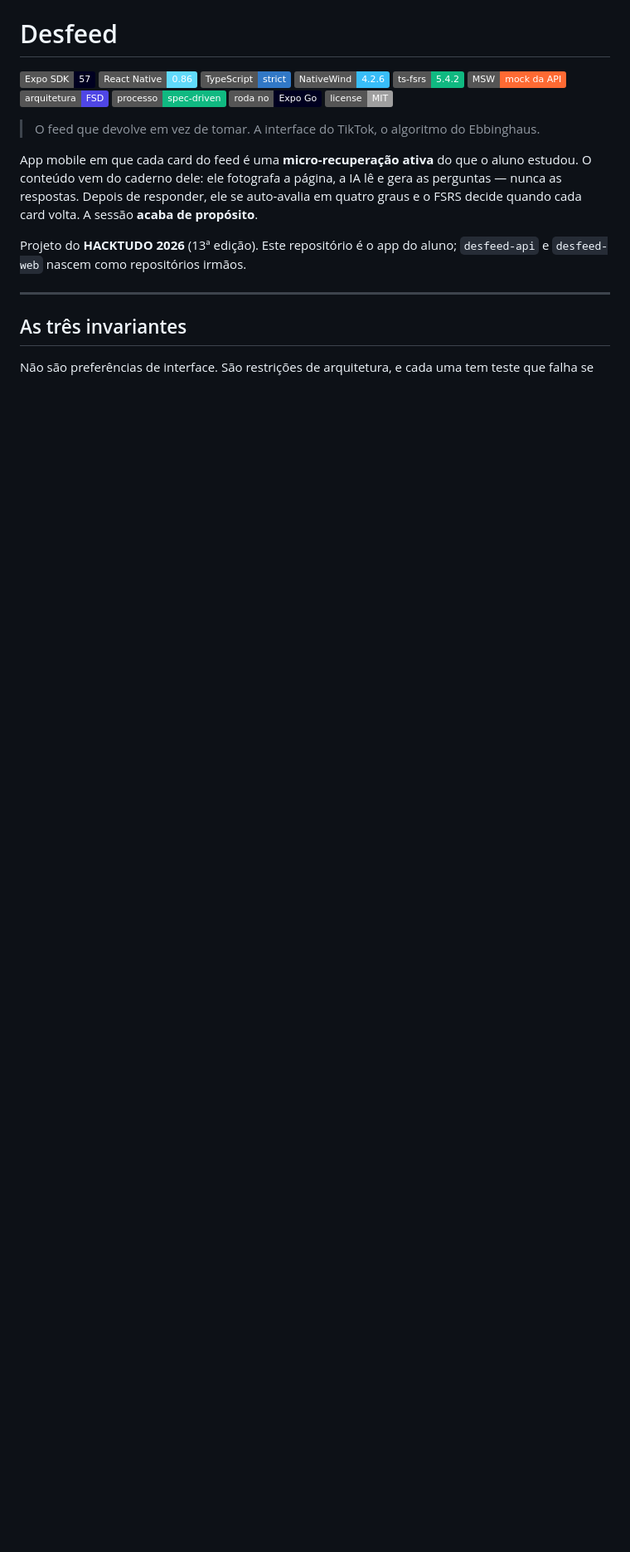
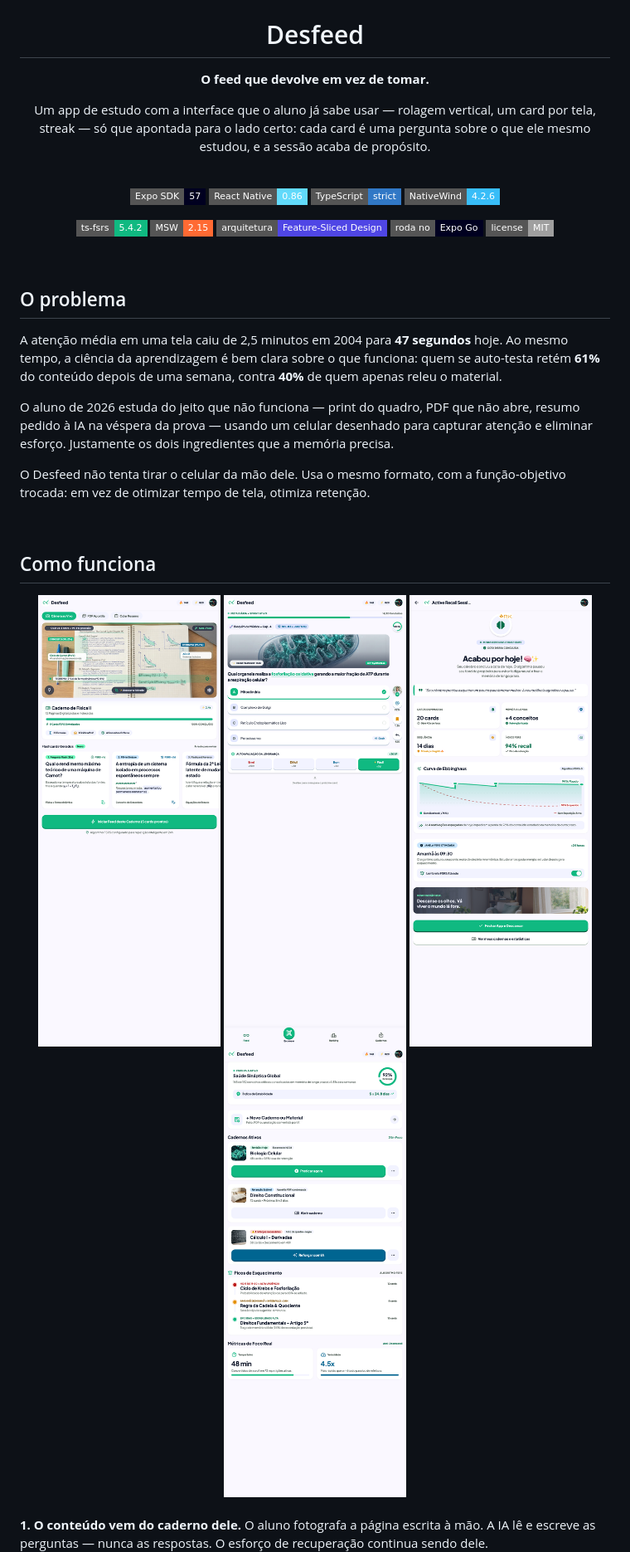
Before and after one commit to emersonjds/desfeed, a Markdown page: README.md, the part around one of its changes. Shown at 83% size. Drawn GitHub-style; pictures changed too: docs/design/readme/cadernos.png (added), docs/design/readme/feed.png (added), docs/design/readme/scanner.png (added); badges without logos; blank space fills up the shorter version.

Commit message:
docs: rewrite README with screenshots, architecture and setup guide

```diff
--- a/README.md
+++ b/README.md
@@ -1,29 +5,54 @@
 # Desfeed
 
-![Expo SDK](https://img.shields.io/badge/Expo_SDK-57-000020?logo=expo&logoColor=white)
-![React Native](https://img.shields.io/badge/React_Native-0.86-61DAFB?logo=react&logoColor=black)
-![TypeScript](https://img.shields.io/badge/TypeScript-strict-3178C6?logo=typescript&logoColor=white)
-![NativeWind](https://img.shields.io/badge/NativeWind-4.2.6-38BDF8?logo=tailwindcss&logoColor=white)
-![FSRS](https://img.shields.io/badge/ts--fsrs-5.4.2-10B981)
-![MSW](https://img.shields.io/badge/MSW-mock_da_API-FF6A33)
-![Arquitetura](https://img.shields.io/badge/arquitetura-FSD-4F46E5)
-![Processo](https://img.shields.io/badge/processo-spec--driven-10B981)
-![Expo Go](https://img.shields.io/badge/roda_no-Expo_Go-000020?logo=expo&logoColor=white)
-![License](https://img.shields.io/badge/license-MIT-lightgrey)
+**O feed que devolve em vez de tomar.**
 
-> O feed que devolve em vez de tomar.
-> A interface do TikTok, o algoritmo do Ebbinghaus.
+Um app de estudo com a interface que o aluno já sabe usar — rolagem vertical, um card por
+tela, streak — só que apontada para o lado certo: cada card é uma pergunta sobre o que ele
+mesmo estudou, e a sessão acaba de propósito.
 
-App mobile em que cada card do feed é uma **micro-recuperação ativa** do que o aluno estudou.
-O conteúdo vem do caderno dele: ele fotografa a página, a IA lê e gera as perguntas — nunca
-as respostas. Depois de responder, ele se auto-avalia em quatro graus e o FSRS decide quando
-cada card volta. A sessão **acaba de propósito**.
+<br />
 
-Projeto do **HACKTUDO 2026** (13ª edição). Este repositório é o app do aluno; `desfeed-api` e
-`desfeed-web` nascem como repositórios irmãos.
+![Expo SDK](https://img.shields.io/badge/Expo_SDK-57-000020?style=flat-square&logo=expo&logoColor=white)
+![React Native](https://img.shields.io/badge/React_Native-0.86-61DAFB?style=flat-square&logo=react&logoColor=black)
+![TypeScript](https://img.shields.io/badge/TypeScript-strict-3178C6?style=flat-square&logo=typescript&logoColor=white)
+![NativeWind](https://img.shields.io/badge/NativeWind-4.2.6-38BDF8?style=flat-square&logo=tailwindcss&logoColor=white)
 
----
+![FSRS](https://img.shields.io/badge/ts--fsrs-5.4.2-10B981?style=flat-square)
+![MSW](https://img.shields.io/badge/MSW-2.15-FF6A33?style=flat-square)
+![Arquitetura](https://img.shields.io/badge/arquitetura-Feature--Sliced_Design-4F46E5?style=flat-square)
+![Expo Go](https://img.shields.io/badge/roda_no-Expo_Go-000020?style=flat-square&logo=expo&logoColor=white)
+![License](https://img.shields.io/badge/license-MIT-lightgrey?style=flat-square)
 
-## As três invariantes
+</div>
 
-Não são preferências de interface. São restrições de arquitetura, e cada uma tem teste que
+<br />
+
+## O problema
+
+A atenção média em uma tela caiu de 2,5 minutos em 2004 para **47 segundos** hoje. Ao mesmo
+tempo, a ciência da aprendizagem é bem clara sobre o que funciona: quem se auto-testa retém
+**61%** do conteúdo depois de uma semana, contra **40%** de quem apenas releu o material.
+
+O aluno de 2026 estuda do jeito que não funciona — print do quadro, PDF que não abre, resumo
+pedido à IA na véspera da prova — usando um celular desenhado para capturar atenção e
+eliminar esforço. Justamente os dois ingredientes que a memória precisa.
+
+O Desfeed não tenta tirar o celular da mão dele. Usa o mesmo formato, com a função-objetivo
+trocada: em vez de otimizar tempo de tela, otimiza retenção.
+
+<br />
+
+## Como funciona
+
+<div align="center">
+<img src="docs/design/readme/scanner.png" width="220" alt="Scanner de caderno" />
+<img src="docs/design/readme/feed.png" width="220" alt="Feed de microrecuperação" />
+<img src="docs/design/readme/sessao-concluida.png" width="220" alt="Sessão concluída" />
+<img src="docs/design/readme/cadernos.png" width="220" alt="Cadernos e retenção" />
+</div>
+
+<br />
+
+**1. O conteúdo vem do caderno dele.** O aluno fotografa a página escrita à mão. A IA lê e
+escreve as perguntas — nunca as respostas. O esforço de recuperação continua sendo dele.
+
```
Also changed, not shown: other parts of README.md (+194 -122 lines), 2 other files.
